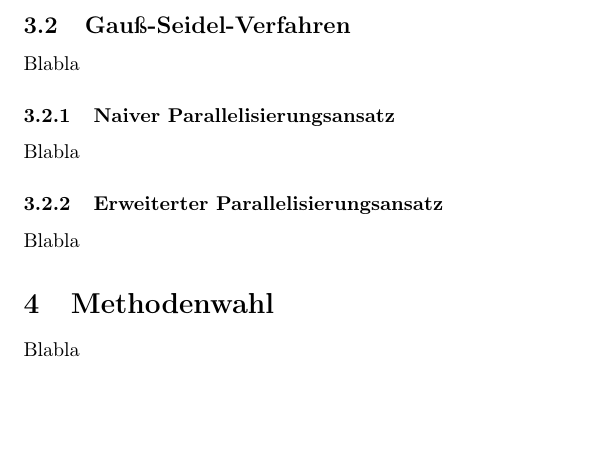
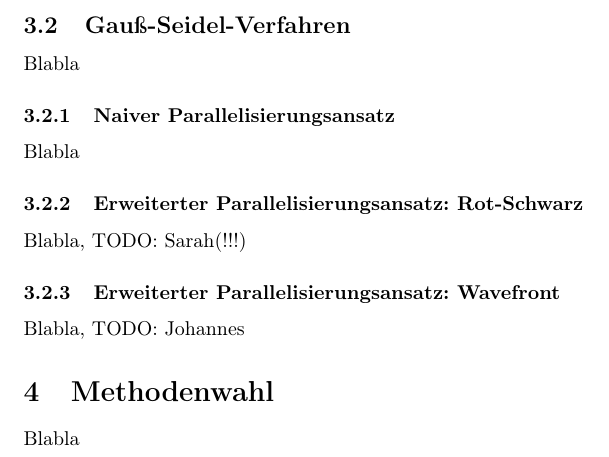
Before and after one commit to lutteropp/parallelDG, a LaTeX paper (doc/doku.tex): part of page 3 of 3, cut so that both start at the same text, the shorter picture padded with empty space. Compiled offline with pdfLaTeX.

Commit message:
zwei TODOs in der Doku eingefügt

```diff
--- a/doc/doku.tex
+++ b/doc/doku.tex
@@ -73,8 +73,10 @@ Blabla
 Blabla
 \subsubsection{Naiver Parallelisierungsansatz}
 Blabla
-\subsubsection{Erweiterter Parallelisierungsansatz}
-Blabla
+\subsubsection{Erweiterter Parallelisierungsansatz: Rot-Schwarz}
+Blabla, TODO: Sarah(!!!)
+\subsubsection{Erweiterter Parallelisierungsansatz: Wavefront}
+Blabla, TODO: Johannes
 
 \section{Methodenwahl}
 Blabla
```
